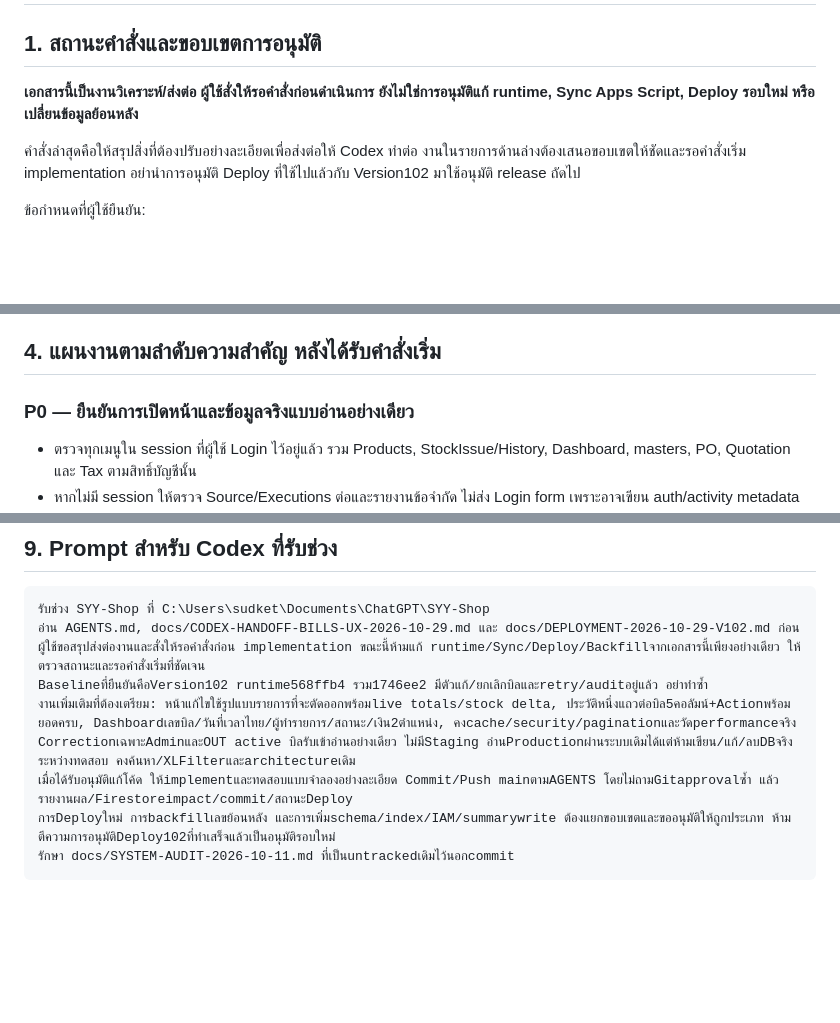
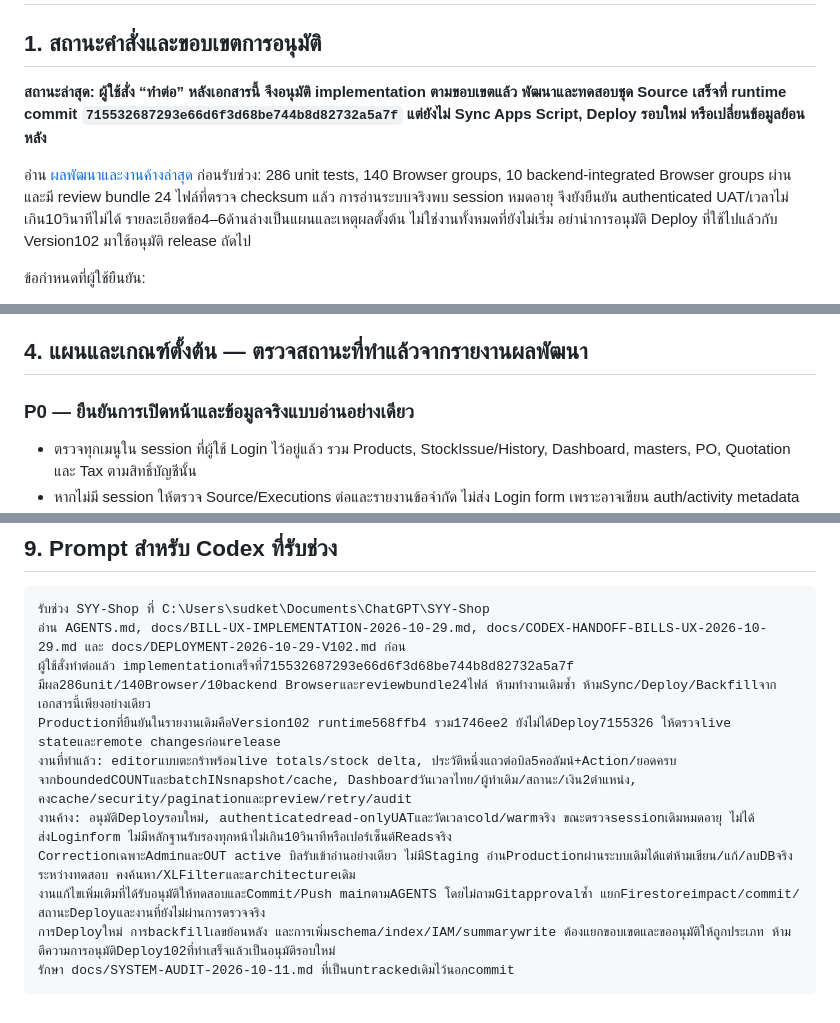
Before and after one commit to sudket04/SYY-Shop, a Markdown page: docs/CODEX-HANDOFF-BILLS-UX-2026-10-29.md, 3 parts joined by grey strips. GitHub-like rendering; blank space fills up the shorter version.

Commit message:
Document bill UX verification and pending production validation

````diff
--- a/docs/CODEX-HANDOFF-BILLS-UX-2026-10-29.md
+++ b/docs/CODEX-HANDOFF-BILLS-UX-2026-10-29.md
@@ -2,9 +2,9 @@
 
 ## 1. สถานะคำสั่งและขอบเขตการอนุมัติ
 
-**เอกสารนี้เป็นงานวิเคราะห์/ส่งต่อ ผู้ใช้สั่งให้รอคำสั่งก่อนดำเนินการ ยังไม่ใช่การอนุมัติแก้ runtime, Sync Apps Script, Deploy รอบใหม่ หรือเปลี่ยนข้อมูลย้อนหลัง**
+**สถานะล่าสุด: ผู้ใช้สั่ง “ทำต่อ” หลังเอกสารนี้ จึงอนุมัติ implementation ตามขอบเขตแล้ว พัฒนาและทดสอบชุด Source เสร็จที่ runtime commit `715532687293e66d6f3d68be744b8d82732a5a7f` แต่ยังไม่ Sync Apps Script, Deploy รอบใหม่ หรือเปลี่ยนข้อมูลย้อนหลัง**
 
-คำสั่งล่าสุดคือให้สรุปสิ่งที่ต้องปรับอย่างละเอียดเพื่อส่งต่อให้ Codex ทำต่อ งานในรายการด้านล่างต้องเสนอขอบเขตให้ชัดและรอคำสั่งเริ่ม implementation อย่านำการอนุมัติ Deploy ที่ใช้ไปแล้วกับ Version102 มาใช้อนุมัติ release ถัดไป
+อ่าน [ผลพัฒนาและงานค้างล่าสุด](BILL-UX-IMPLEMENTATION-2026-10-29.md) ก่อนรับช่วง: 286 unit tests, 140 Browser groups, 10 backend-integrated Browser groups ผ่าน และมี review bundle 24 ไฟล์ที่ตรวจ checksum แล้ว การอ่านระบบจริงพบ session หมดอายุ จึงยังยืนยัน authenticated UAT/เวลาไม่เกิน10วินาทีไม่ได้ รายละเอียดข้อ4–6ด้านล่างเป็นแผนและเหตุผลตั้งต้น ไม่ใช่งานทั้งหมดที่ยังไม่เริ่ม อย่านำการอนุมัติ Deploy ที่ใช้ไปแล้วกับ Version102 มาใช้อนุมัติ release ถัดไป
 
 ข้อกำหนดที่ผู้ใช้ยืนยัน:
 
@@ -58,7 +58,7 @@ Workspace: `C:\Users\sudket\Documents\ChatGPT\SYY-Shop`
 6. การรวมรายการจาก movement page ที่โหลดไม่ครบอาจทำให้ยอดต่อบิลขาดหาย จึงห้ามแก้เพียงซ่อนคอลัมน์หรือ group เฉพาะหน้า50movement
 7. ยังไม่มีผลวัด authenticated runtime ที่รองรับคำกล่าวว่าทุกหน้าไม่เกิน10วินาที หรือ Reads ลดจริงกี่เปอร์เซ็นต์
 
-## 4. แผนงานตามลำดับความสำคัญ หลังได้รับคำสั่งเริ่ม
+## 4. แผนและเกณฑ์ตั้งต้น — ตรวจสถานะที่ทำแล้วจากรายงานผลพัฒนา
 
 ### P0 — ยืนยันการเปิดหน้าและข้อมูลจริงแบบอ่านอย่างเดียว
 
@@ -273,12 +273,13 @@ git diff --check
 
 ```text
 รับช่วง SYY-Shop ที่ C:\Users\sudket\Documents\ChatGPT\SYY-Shop
-อ่าน AGENTS.md, docs/CODEX-HANDOFF-BILLS-UX-2026-10-29.md และ docs/DEPLOYMENT-2026-10-29-V102.md ก่อน
-ผู้ใช้ขอสรุปส่งต่องานและสั่งให้รอคำสั่งก่อน implementation ขณะนี้ห้ามแก้ runtime/Sync/Deploy/Backfillจากเอกสารนี้เพียงอย่างเดียว ให้ตรวจสถานะและรอคำสั่งเริ่มที่ชัดเจน
-Baselineที่ยืนยันคือVersion102 runtime568ffb4 รวม1746ee2 มีตัวแก้/ยกเลิกบิลและretry/auditอยู่แล้ว อย่าทำซ้ำ
-งานเพิ่มเติมที่ต้องเตรียม: หน้าแก้ไขใช้รูปแบบรายการที่จะตัดออกพร้อมlive totals/stock delta, ประวัติหนึ่งแถวต่อบิล5คอลัมน์+Actionพร้อมยอดครบ, Dashboardเลขบิล/วันที่เวลาไทย/ผู้ทำรายการ/สถานะ/เงิน2ตำแหน่ง, คงcache/security/paginationและวัดperformanceจริง
+อ่าน AGENTS.md, docs/BILL-UX-IMPLEMENTATION-2026-10-29.md, docs/CODEX-HANDOFF-BILLS-UX-2026-10-29.md และ docs/DEPLOYMENT-2026-10-29-V102.md ก่อน
+ผู้ใช้สั่งทำต่อแล้ว implementationเสร็จที่715532687293e66d6f3d68be744b8d82732a5a7f มีผล286unit/140Browser/10backend Browserและreviewbundle24ไฟล์ ห้ามทำงานเดิมซ้ำ ห้ามSync/Deploy/Backfillจากเอกสารนี้เพียงอย่างเดียว
+Productionที่ยืนยันในรายงานเดิมคือVersion102 runtime568ffb4 รวม1746ee2 ยังไม่ได้Deploy7155326 ให้ตรวจlive stateและremote changesก่อนrelease
+งานที่ทำแล้ว: editorแบบตะกร้าพร้อมlive totals/stock delta, ประวัติหนึ่งแถวต่อบิล5คอลัมน์+Action/ยอดครบจากboundedCOUNTและbatchINsnapshot/cache, Dashboardวันเวลาไทย/ผู้ทำเดิม/สถานะ/เงิน2ตำแหน่ง, คงcache/security/paginationและpreview/retry/audit
+งานค้าง: อนุมัติDeployรอบใหม่, authenticatedread-onlyUATและวัดเวลาcold/warmจริง ขณะตรวจsessionเดิมหมดอายุ ไม่ได้ส่งLoginform ไม่มีหลักฐานรับรองทุกหน้าไม่เกิน10วินาทีหรือเปอร์เซ็นต์Readsจริง
 CorrectionเฉพาะAdminและOUT active บิลรับเข้าอ่านอย่างเดียว ไม่มีStaging อ่านProductionผ่านระบบเดิมได้แต่ห้ามเขียน/แก้/ลบDBจริงระหว่างทดสอบ คงค้นหา/XLFilterและarchitectureเดิม
-เมื่อได้รับอนุมัติแก้โค้ด ให้implementและทดสอบแบบจำลองอย่างละเอียด Commit/Push mainตามAGENTS โดยไม่ถามGitapprovalซ้ำ แล้วรายงานผล/Firestoreimpact/commit/สถานะDeploy
+งานแก้ไขเพิ่มเติมที่ได้รับอนุมัติให้ทดสอบและCommit/Push mainตามAGENTS โดยไม่ถามGitapprovalซ้ำ แยกFirestoreimpact/commit/สถานะDeployและงานที่ยังไม่ผ่านการตรวจจริง
 การDeployใหม่ การbackfillเลขย้อนหลัง และการเพิ่มschema/index/IAM/summarywrite ต้องแยกขอบเขตและขออนุมัติให้ถูกประเภท ห้ามตีความการอนุมัติDeploy102ที่ทำเสร็จแล้วเป็นอนุมัติรอบใหม่
 รักษา docs/SYSTEM-AUDIT-2026-10-11.md ที่เป็นuntrackedเดิมไว้นอกcommit
 ```
````
Also changed, not shown: docs/BILL-UX-IMPLEMENTATION-2026-10-29.md (added, +127 -0 lines).
